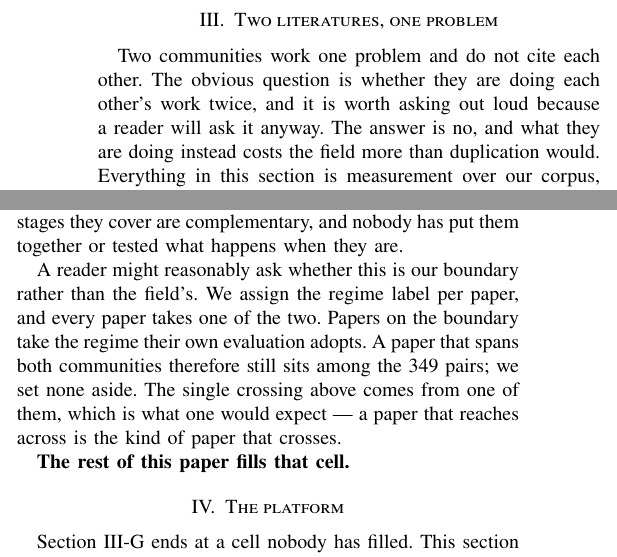
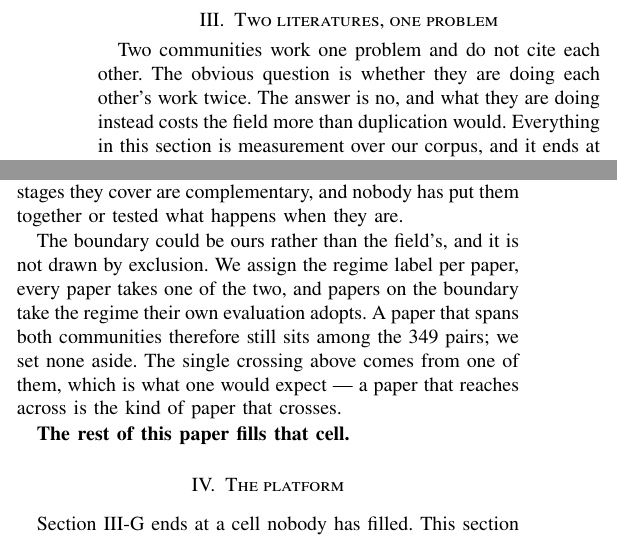
Before and after one commit to Nyamtulla/context_poison, a LaTeX paper (latex/main.tex, which reads latex/sections/03-literatures.tex): two parts of the columns of pages 4 and 9 of 24, joined at a grey line, cut so that both start at the same text. Compiled offline with pdfLaTeX.

Commit message:
Stop addressing the reader in the prose

```diff
--- a/latex/sections/03-literatures.tex
+++ b/latex/sections/03-literatures.tex
@@ -2,9 +2,9 @@
 \label{sec:literatures}
 
 Two communities work one problem and do not cite each other. The obvious
-question is whether they are doing each other's work twice, and it is worth
-asking out loud because a reader will ask it anyway. The answer is no, and
-what they are doing instead costs the field more than duplication would.
+question is whether they are doing each other's work twice. The answer is
+no, and what they are doing instead costs the field more than duplication
+would.
 Everything in this section is measurement over our corpus, and it ends at the
 cell of the matrix that is empty.
 
@@ -542,10 +542,10 @@ happens when they are.
 \label{fig:lag}
 \end{figure}
 
-A reader might reasonably ask whether this is our boundary rather than the
-field's. We assign the regime label per paper, and every paper takes one of the
-two. Papers on the boundary take the regime their own evaluation adopts. A
-paper that spans both communities therefore still sits among the
+The boundary could be ours rather than the field's, and it is not drawn by
+exclusion. We assign the regime label per paper, every paper takes one of
+the two, and papers on the boundary take the regime their own evaluation
+adopts. A paper that spans both communities therefore still sits among the
 \NPureRegimePairs{} pairs; we set none aside. The single
 crossing above comes from one of them, which is what one would expect --- a
 paper that reaches across is the kind of paper that crosses.
```
Also changed, not shown: latex/sections/03-literatures.tex (4 more changed lines).
